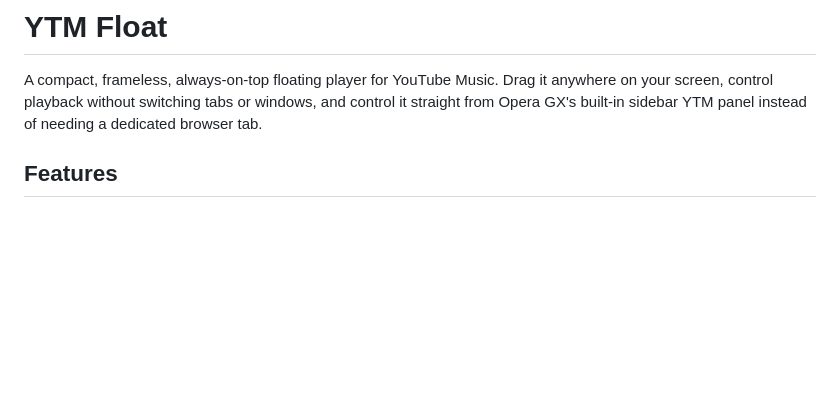
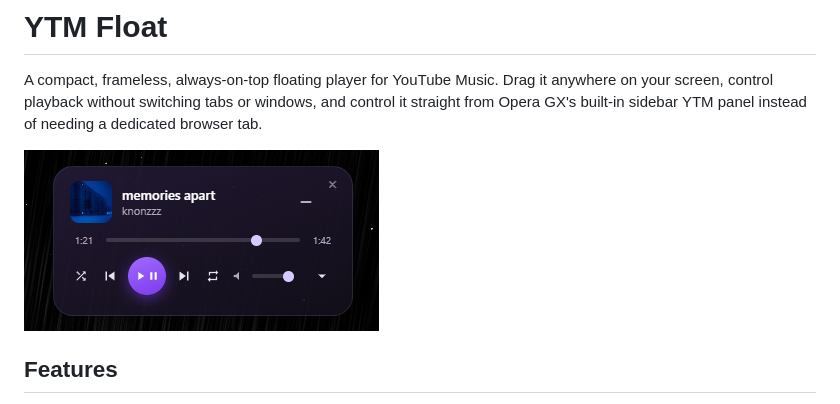
Before and after one commit to Zeikn/YTMFloat, a Markdown page: README.md, the part around the change. Drawn GitHub-style; pictures changed too: YTMFloat.png (added); blank space fills up the shorter version.

Commit message:
Add widget screenshot to README

```diff
--- a/README.md
+++ b/README.md
@@ -1,6 +1,8 @@
 # YTM Float
 
 A compact, frameless, always-on-top floating player for YouTube Music. Drag it anywhere on your screen, control playback without switching tabs or windows, and control it straight from Opera GX's built-in sidebar YTM panel instead of needing a dedicated browser tab.
+
+![YTM Float widget](YTMFloat.png)
 
 ## Features
 
```
Also changed, not shown: 1 other file.
